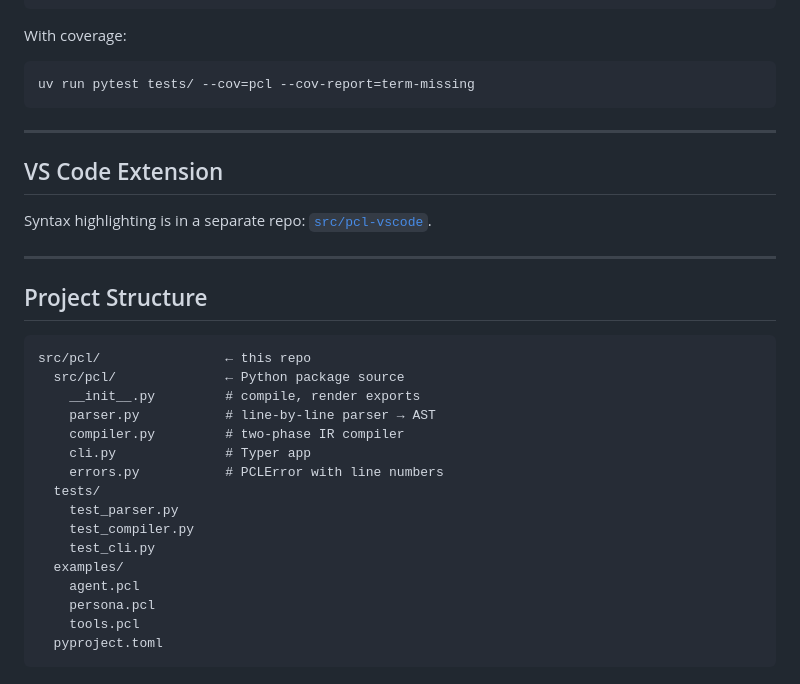
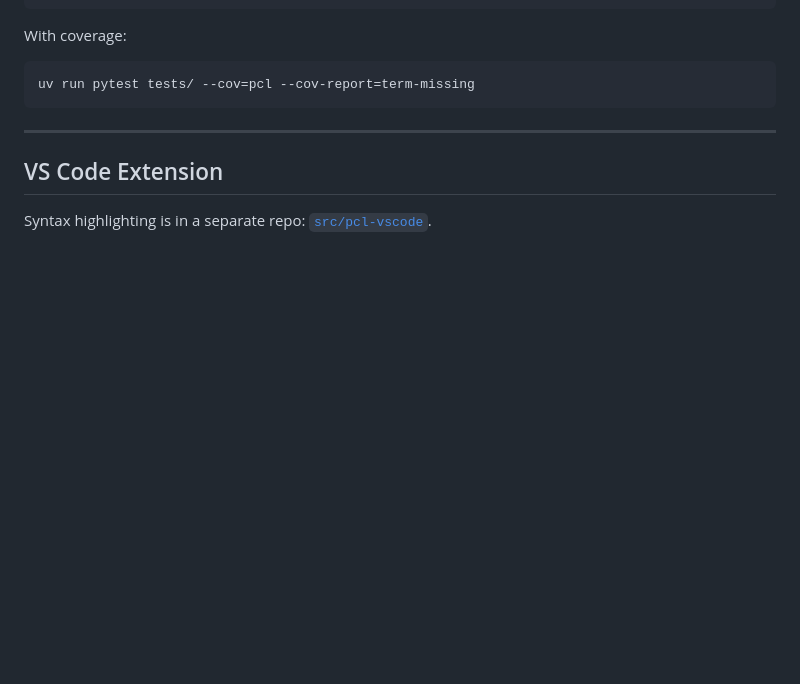
Before and after one commit to cybergla/prompt-composition-language, a Markdown page: README.md, the part around the change. Drawn GitHub-style; blank space fills up the shorter version.

````diff
--- a/README.md
+++ b/README.md
@@ -221,27 +221,4 @@ uv run pytest tests/ --cov=pcl --cov-report=term-missing
 
 ## VS Code Extension
 
-Syntax highlighting is in a separate repo: [`src/pcl-vscode`](../pcl-vscode).
-
----
-
-## Project Structure
-
-```
-src/pcl/                ← this repo
-  src/pcl/              ← Python package source
-    __init__.py         # compile, render exports
-    parser.py           # line-by-line parser → AST
-    compiler.py         # two-phase IR compiler
-    cli.py              # Typer app
-    errors.py           # PCLError with line numbers
-  tests/
-    test_parser.py
-    test_compiler.py
-    test_cli.py
-  examples/
-    agent.pcl
-    persona.pcl
-    tools.pcl
-  pyproject.toml
-```
+Syntax highlighting is in a separate repo: [`src/pcl-vscode`](https://github.com/cybergla/pcl-vscode).
````
